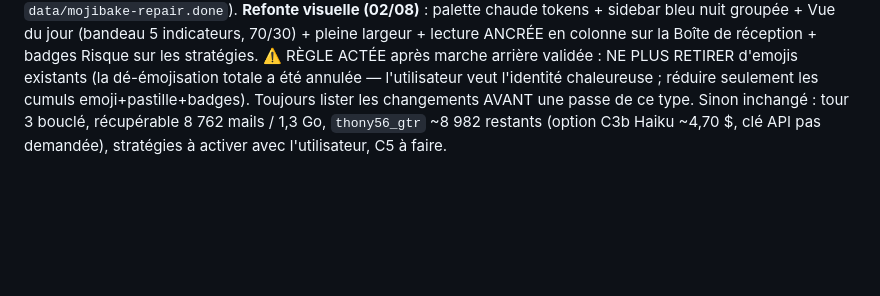
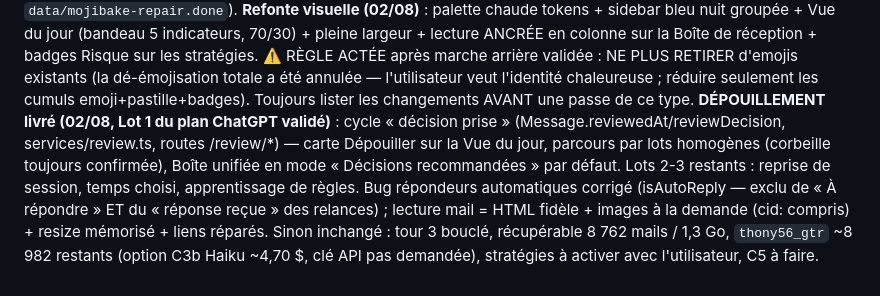
Before and after one commit to thonyAGP/Boxmail_cleaning, a Markdown page: CLAUDE.md, the part around the change. Rendered like a GitHub page; blank space fills up the shorter version.

```diff
--- a/CLAUDE.md
+++ b/CLAUDE.md
@@ -151,7 +151,16 @@ les stratégies. ⚠️ RÈGLE ACTÉE après marche arrière validée : NE PLUS
 RETIRER d'emojis existants (la dé-émojisation totale a été annulée —
 l'utilisateur veut l'identité chaleureuse ; réduire seulement les
 cumuls emoji+pastille+badges). Toujours lister les changements AVANT
-une passe de ce type. Sinon inchangé : tour 3 bouclé, récupérable 8 762
-mails / 1,3 Go, `thony56_gtr` ~8 982 restants (option C3b Haiku ~4,70 $,
-clé API pas demandée), stratégies à activer avec l'utilisateur, C5 à
-faire.
+une passe de ce type.
+**DÉPOUILLEMENT livré (02/08, Lot 1 du plan ChatGPT validé)** : cycle
+« décision prise » (Message.reviewedAt/reviewDecision, services/review.ts,
+routes /review/*) — carte Dépouiller sur la Vue du jour, parcours par
+lots homogènes (corbeille toujours confirmée), Boîte unifiée en mode
+« Décisions recommandées » par défaut. Lots 2-3 restants : reprise de
+session, temps choisi, apprentissage de règles. Bug répondeurs
+automatiques corrigé (isAutoReply — exclu de « À répondre » ET du
+« réponse reçue » des relances) ; lecture mail = HTML fidèle + images à
+la demande (cid: compris) + resize mémorisé + liens réparés.
+Sinon inchangé : tour 3 bouclé, récupérable 8 762 mails / 1,3 Go,
+`thony56_gtr` ~8 982 restants (option C3b Haiku ~4,70 $, clé API pas
+demandée), stratégies à activer avec l'utilisateur, C5 à faire.
```
Also changed, not shown: docs/JOURNAL.md (+27 -0 lines).
